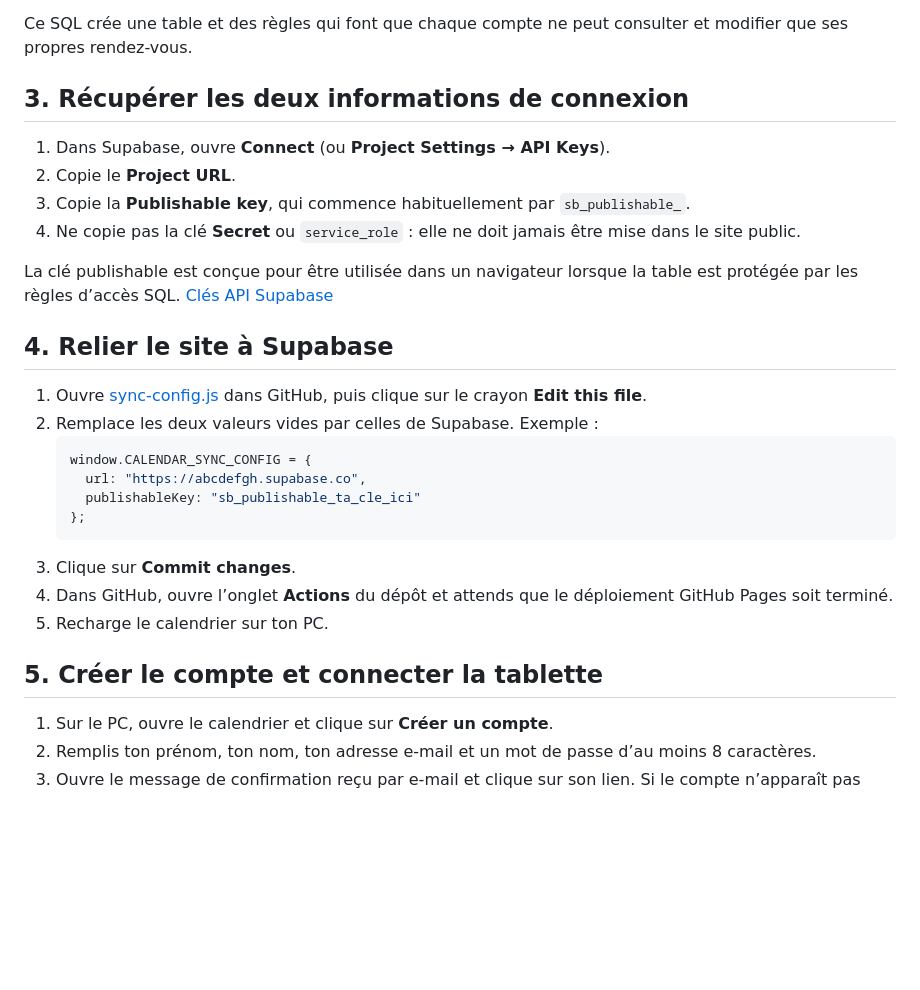
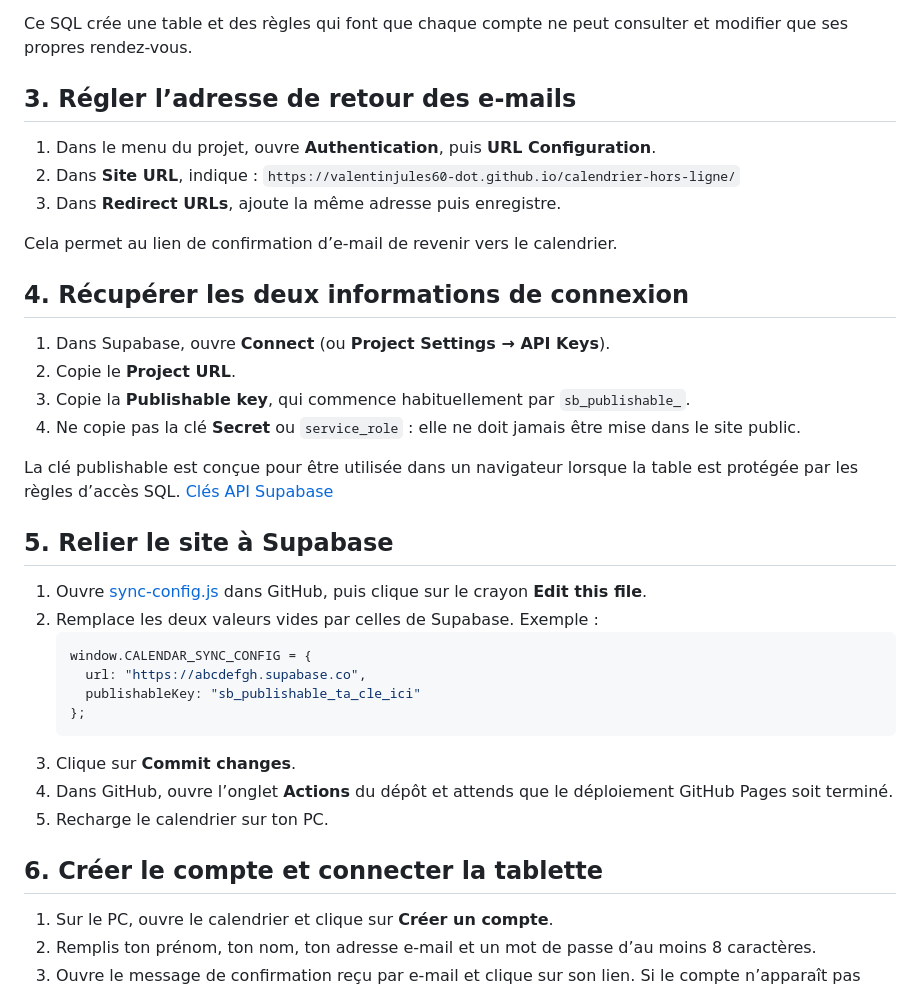
Before and after one commit to valentinjules60-dot/calendrier-hors-ligne, a Markdown page: supabase/SETUP.md, the part around the change. Rendered like a GitHub page; blank space fills up the shorter version.

Commit message:
Add Supabase email confirmation redirect setup

```diff
--- a/supabase/SETUP.md
+++ b/supabase/SETUP.md
@@ -22,7 +22,16 @@ Le forfait gratuit suffit pour commencer, mais Supabase peut mettre en pause un
 
 Ce SQL crée une table et des règles qui font que chaque compte ne peut consulter et modifier que ses propres rendez-vous.
 
-## 3. Récupérer les deux informations de connexion
+## 3. Régler l’adresse de retour des e-mails
+
+1. Dans le menu du projet, ouvre **Authentication**, puis **URL Configuration**.
+2. Dans **Site URL**, indique :
+   `https://valentinjules60-dot.github.io/calendrier-hors-ligne/`
+3. Dans **Redirect URLs**, ajoute la même adresse puis enregistre.
+
+Cela permet au lien de confirmation d’e-mail de revenir vers le calendrier.
+
+## 4. Récupérer les deux informations de connexion
 
 1. Dans Supabase, ouvre **Connect** (ou **Project Settings → API Keys**).
 2. Copie le **Project URL**.
@@ -31,7 +40,7 @@ Ce SQL crée une table et des règles qui font que chaque compte ne peut consult
 
 La clé publishable est conçue pour être utilisée dans un navigateur lorsque la table est protégée par les règles d’accès SQL. [Clés API Supabase](https://supabase.com/docs/guides/getting-started/api-keys)
 
-## 4. Relier le site à Supabase
+## 5. Relier le site à Supabase
 
 1. Ouvre [sync-config.js](https://github.com/valentinjules60-dot/calendrier-hors-ligne/blob/main/sync-config.js) dans GitHub, puis clique sur le crayon **Edit this file**.
 2. Remplace les deux valeurs vides par celles de Supabase. Exemple :
@@ -45,7 +54,7 @@ La clé publishable est conçue pour être utilisée dans un navigateur lorsque
 4. Dans GitHub, ouvre l’onglet **Actions** du dépôt et attends que le déploiement GitHub Pages soit terminé.
 5. Recharge le calendrier sur ton PC.
 
-## 5. Créer le compte et connecter la tablette
+## 6. Créer le compte et connecter la tablette
 
 1. Sur le PC, ouvre le calendrier et clique sur **Créer un compte**.
 2. Remplis ton prénom, ton nom, ton adresse e-mail et un mot de passe d’au moins 8 caractères.
```
